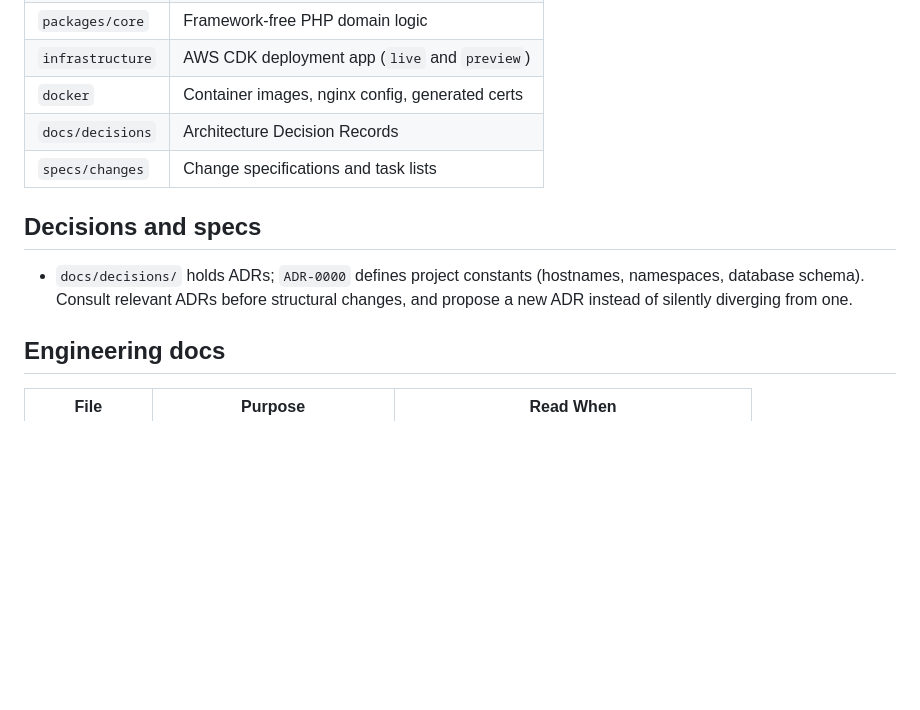
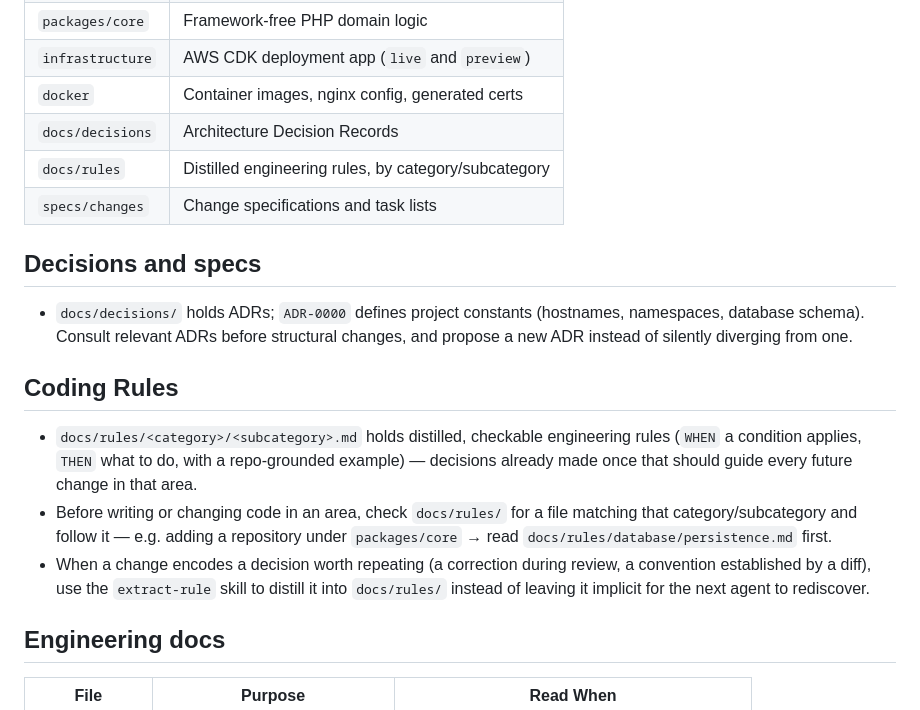
Before and after one commit to aleherse/social-bulletin, a Markdown page: AGENTS.md, the part around the change. Rendered like a GitHub page; blank space fills up the shorter version.

Commit message:
chore(skill): add extract-rule skill
Distills reusable engineering rules from code changes into docs/rules/, so decisions made once in a diff become durable, checkable guidance instead of being rediscovered.

Co-Authored-By: Claude Sonnet 5 <noreply@anthropic.com>

```diff
--- a/AGENTS.md
+++ b/AGENTS.md
@@ -28,6 +28,7 @@ The common ones:
 | `infrastructure`  | AWS CDK deployment app (`live` and `preview`)       |
 | `docker`          | Container images, nginx config, generated certs     |
 | `docs/decisions`  | Architecture Decision Records                       |
+| `docs/rules`      | Distilled engineering rules, by category/subcategory |
 | `specs/changes`   | Change specifications and task lists                |
 
 ## Decisions and specs
@@ -36,6 +37,18 @@ The common ones:
   (hostnames, namespaces, database schema).
   Consult relevant ADRs before structural changes,
   and propose a new ADR instead of silently diverging from one.
+
+## Coding Rules
+
+- `docs/rules/<category>/<subcategory>.md` holds distilled, checkable engineering rules
+  (`WHEN` a condition applies, `THEN` what to do, with a repo-grounded example) —
+  decisions already made once that should guide every future change in that area.
+- Before writing or changing code in an area, check `docs/rules/` for a file matching that
+  category/subcategory and follow it — e.g. adding a repository under `packages/core` →
+  read `docs/rules/database/persistence.md` first.
+- When a change encodes a decision worth repeating (a correction during review, a convention
+  established by a diff), use the `extract-rule` skill to distill it into `docs/rules/`
+  instead of leaving it implicit for the next agent to rediscover.
 
 ## Engineering docs
 
```
Also changed, not shown: 2 other files.
